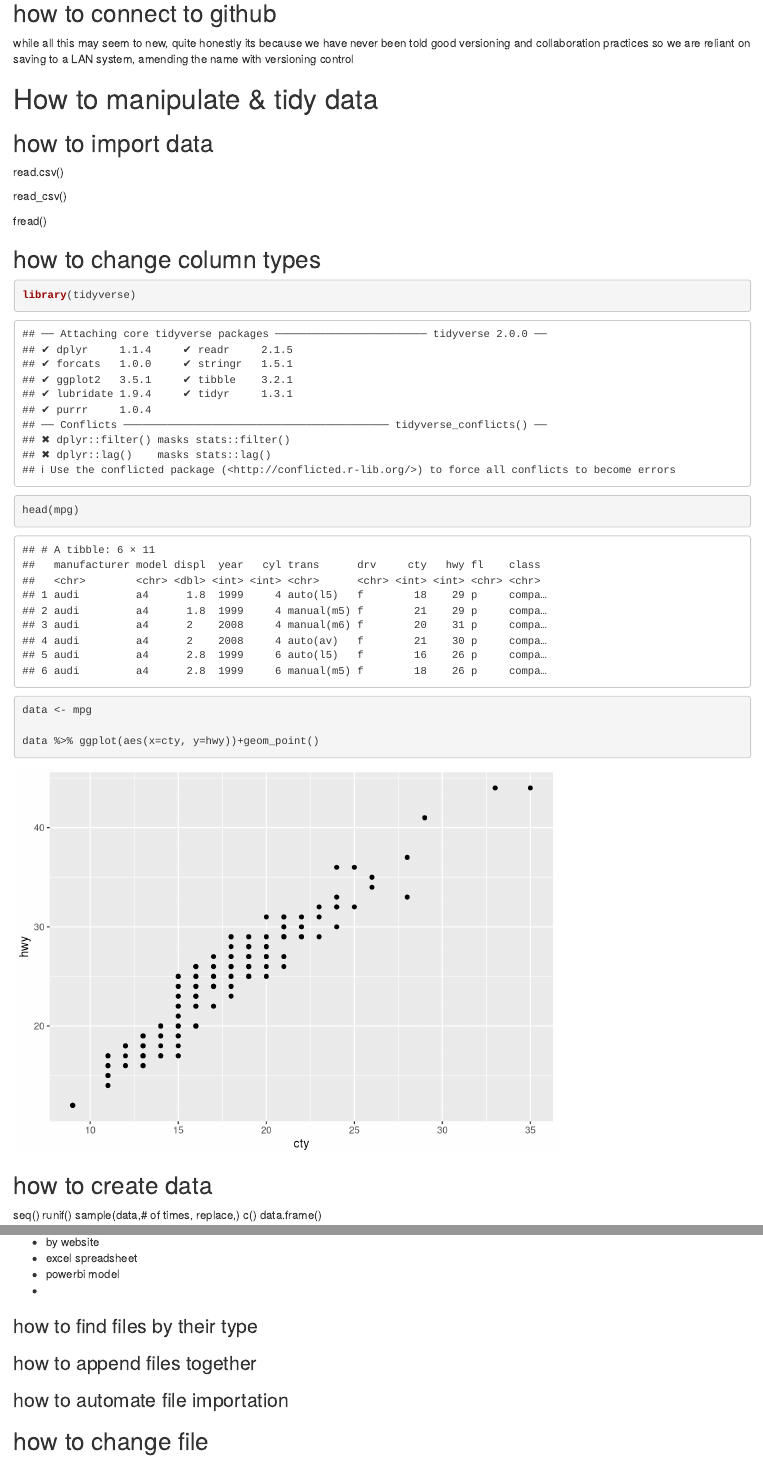
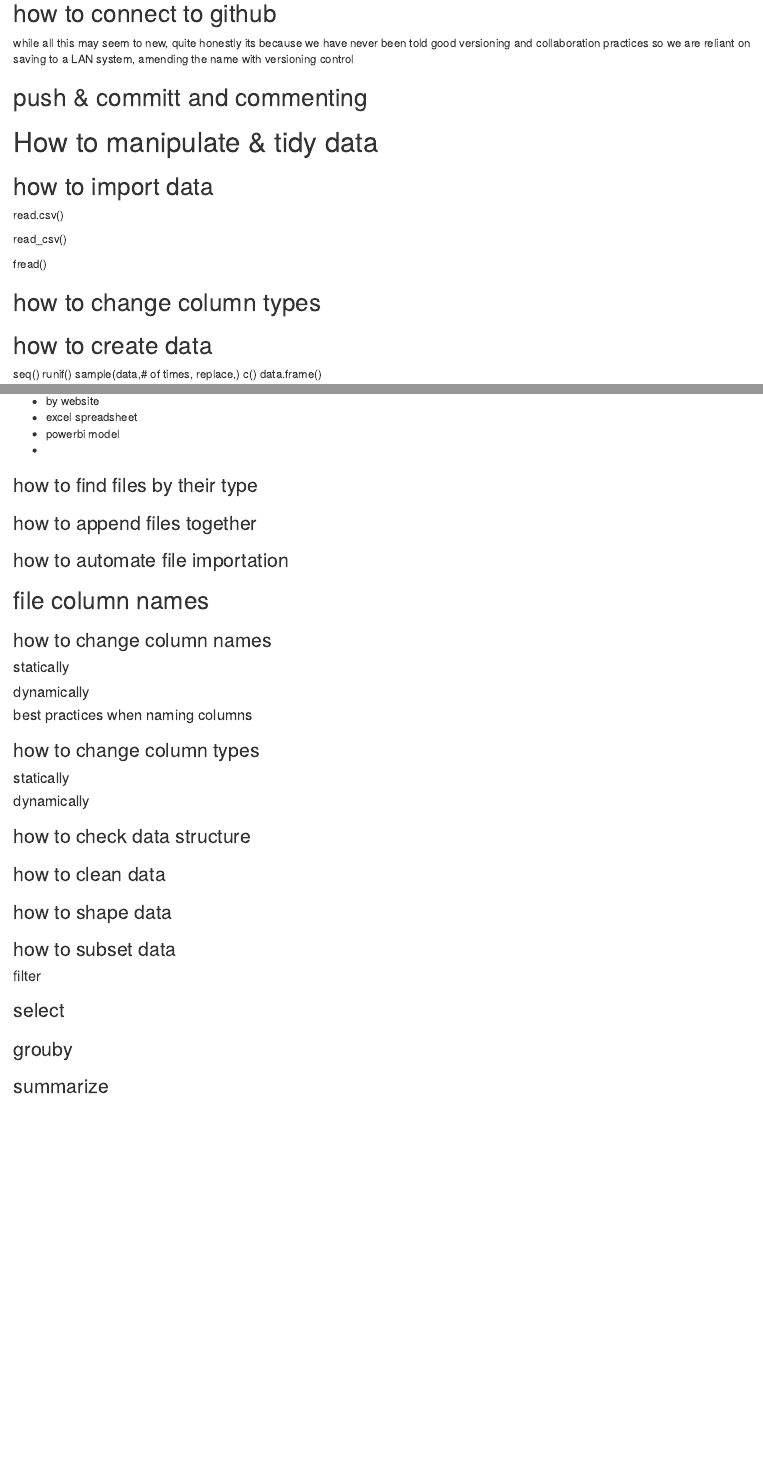
Before and after one commit to alejandrohagan/learningR, an R Markdown document (r_markdown/Learning_R_Book.Rmd): the page in a window 1100 px wide, from 590 px down, and a second part further down, joined at a grey line. Rendered offline with R 4.5, knitr and Pandoc, with nearby package versions.

Commit message:
11/21/21 v2

````diff
--- a/r_markdown/Learning_R_Book.Rmd
+++ b/r_markdown/Learning_R_Book.Rmd
@@ -55,6 +55,8 @@ base::unlink("filename", recursive=T)
 while all this may seem to new, quite honestly its because we have never been told good versioning and collaboration practices so we are reliant on saving to a LAN system, amending the name with  versioning control
 
 
+## push & committ and commenting
+
 
 # How to manipulate & tidy data
 
@@ -74,18 +76,6 @@ fread()
 
 
 
-
-``` {r script}
-
-library(tidyverse)
-
-head(mpg)
-
-
-data <- mpg
-
-data %>% ggplot(aes(x=cty, y=hwy))+geom_point()
-```
 
 
 ## how to create data
@@ -123,5 +113,43 @@ list
 ### how to automate file importation
 
 
+## file column names
 
-## how to change file
+### how to change column names
+
+#### statically
+
+
+#### dynamically
+
+#### best practices when naming columns
+
+### how to change column types
+
+#### statically
+
+#### dynamically
+
+### how to check data structure
+
+
+### how to clean data
+
+
+
+### how to shape data
+
+
+### how to subset data
+
+
+#### filter
+
+
+### select
+
+
+### grouby
+
+
+### summarize
````
Also changed, not shown: r_markdown/Learning_R_Book.html (added).
